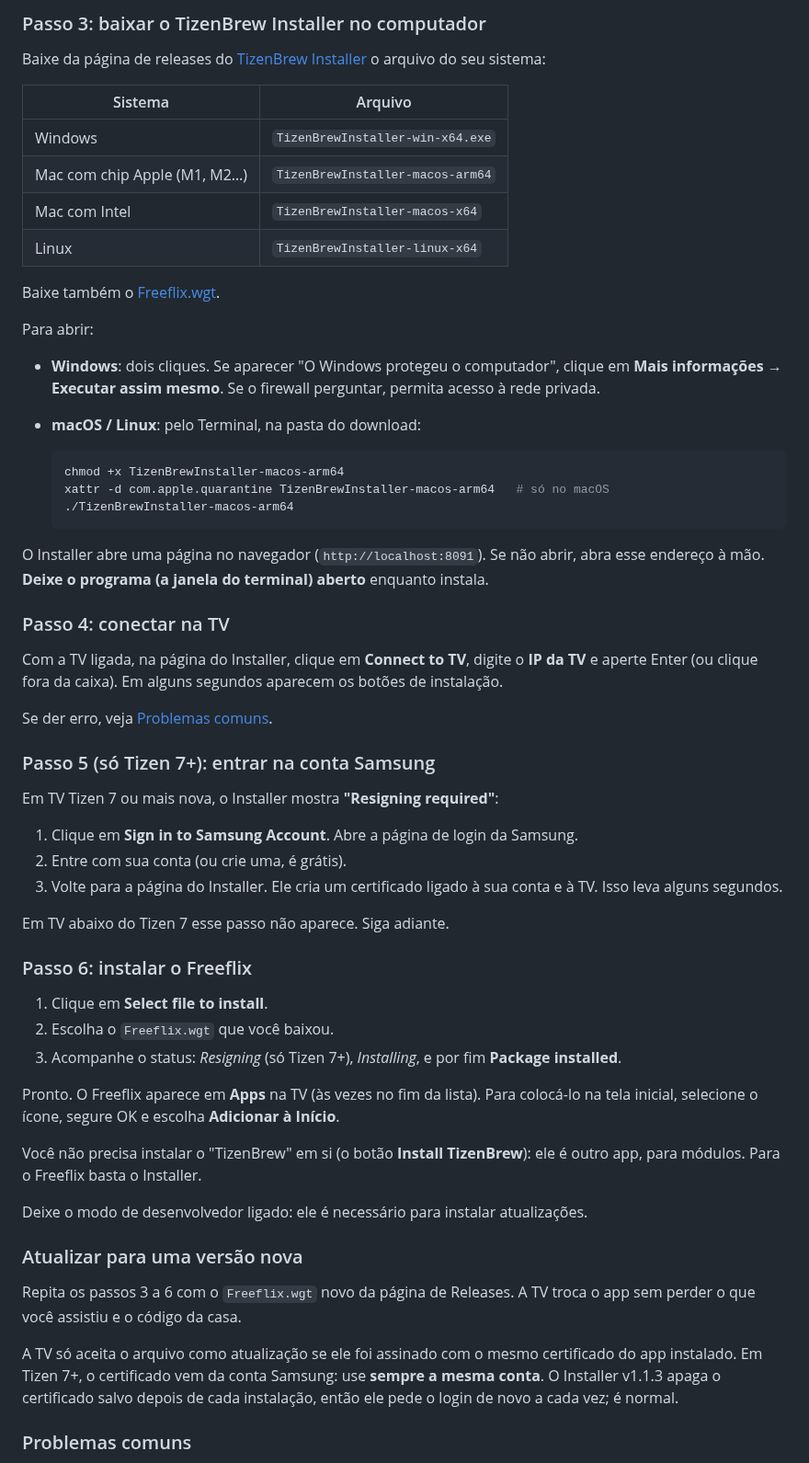
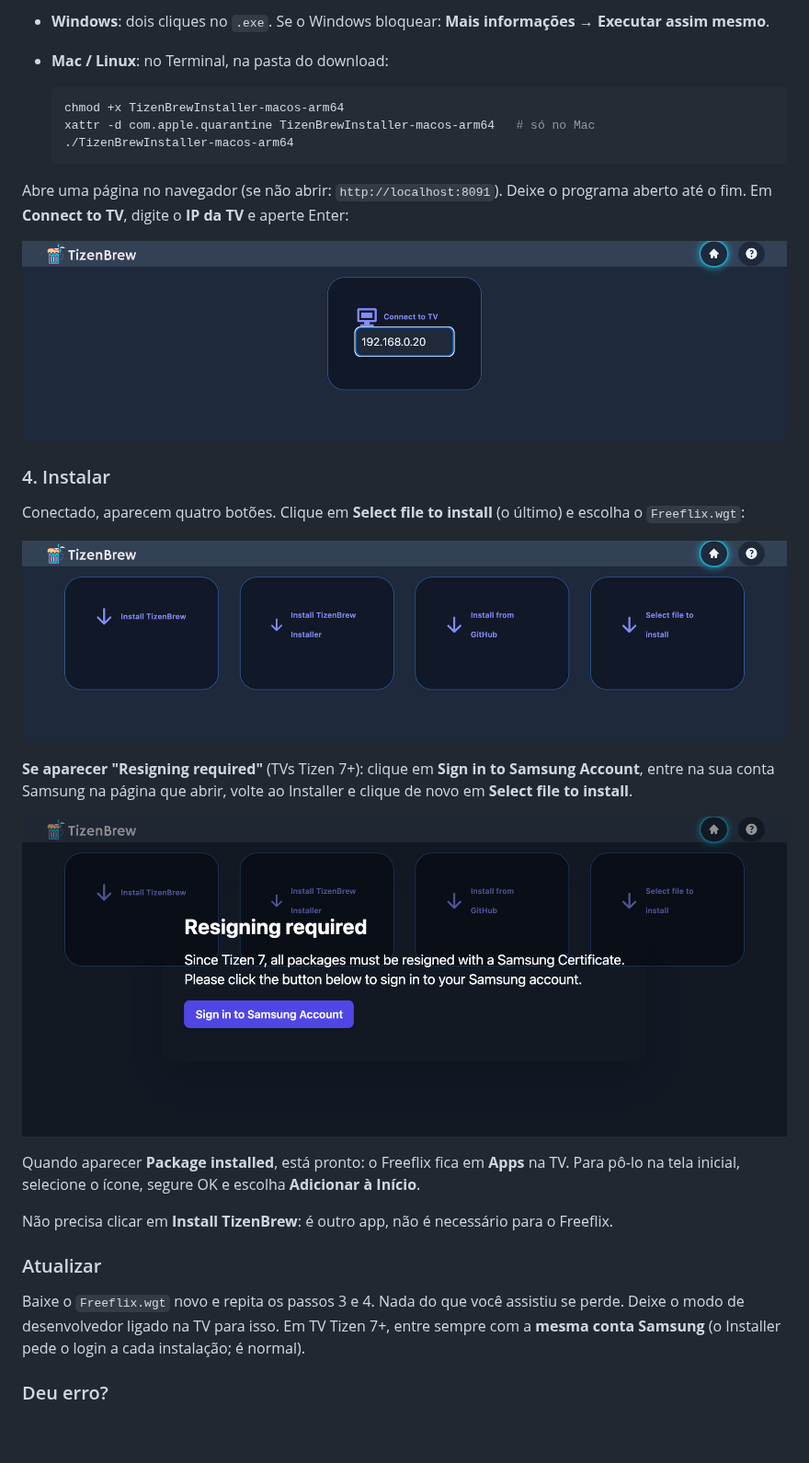
Before and after one commit to thomaskauai/freeflix, a Markdown page: README.md, the part around one of its changes. Shown at 92% size. Rendered like a GitHub page; pictures changed too: docs/instalacao/1-conectar.png (added), docs/instalacao/2-conta-samsung.png (added), docs/instalacao/3-instalar.png (added); blank space fills up the shorter version.

Commit message:
README: instalação na TV mais curta e com prints do TizenBrew Installer
Co-Authored-By: Claude Opus 5.5 <noreply@anthropic.com>

````diff
--- a/README.md
+++ b/README.md
@@ -119,78 +70,42 @@ Anote também o **IP da TV**: Configurações → Geral → Rede → Status da r
-### Passo 3: baixar o TizenBrew Installer no computador
-
-Baixe da página de releases do
-[TizenBrew Installer](https://github.com/reisxd/TizenBrewInstaller/releases/latest) o
-arquivo do seu sistema:
-
-| Sistema | Arquivo |
-|---|---|
-| Windows | `TizenBrewInstaller-win-x64.exe` |
-| Mac com chip Apple (M1, M2…) | `TizenBrewInstaller-macos-arm64` |
-| Mac com Intel | `TizenBrewInstaller-macos-x64` |
-| Linux | `TizenBrewInstaller-linux-x64` |
-
-Baixe também o [Freeflix.wgt](#o-arquivo-do-app).
-
-Para abrir:
-
-- **Windows**: dois cliques. Se aparecer "O Windows protegeu o computador", clique em
-  **Mais informações → Executar assim mesmo**. Se o firewall perguntar, permita acesso à
-  rede privada.
-- **macOS / Linux**: pelo Terminal, na pasta do download:
+- **Windows**: dois cliques no `.exe`. Se o Windows bloquear: **Mais informações →
+  Executar assim mesmo**.
+- **Mac / Linux**: no Terminal, na pasta do download:
 
   ```bash
   chmod +x TizenBrewInstaller-macos-arm64
-  xattr -d com.apple.quarantine TizenBrewInstaller-macos-arm64   # só no macOS
+  xattr -d com.apple.quarantine TizenBrewInstaller-macos-arm64   # só no Mac
   ./TizenBrewInstaller-macos-arm64
   ```
 
-O Installer abre uma página no navegador (`http://localhost:8091`). Se não abrir,
-abra esse endereço à mão. **Deixe o programa (a janela do terminal) aberto** enquanto
-instala.
+Abre uma página no navegador (se não abrir: `http://localhost:8091`). Deixe o programa
+aberto até o fim. Em **Connect to TV**, digite o **IP da TV** e aperte Enter:
 
-### Passo 4: conectar na TV
+![Connect to TV com o IP da TV digitado](docs/instalacao/1-conectar.png)
 
-Com a TV ligada, na página do Installer, clique em **Connect to TV**, digite o **IP da
-TV** e aperte Enter (ou clique fora da caixa). Em alguns segundos aparecem os botões de
-instalação.
+### 4. Instalar
 
-Se der erro, veja [Problemas comuns](#problemas-comuns).
+Conectado, aparecem quatro botões. Clique em **Select file to install** (o último) e
+escolha o `Freeflix.wgt`:
 
-### Passo 5 (só Tizen 7+): entrar na conta Samsung
+![Botões depois de conectar; o último é Select file to install](docs/instalacao/3-instalar.png)
 
-Em TV Tizen 7 ou mais nova, o Installer mostra **"Resigning required"**:
+**Se aparecer "Resigning required"** (TVs Tizen 7+): clique em **Sign in to Samsung
+Account**, entre na sua conta Samsung na página que abrir, volte ao Installer e clique de
+novo em **Select file to install**.
 
-1. Clique em **Sign in to Samsung Account**. Abre a página de login da Samsung.
-2. Entre com sua conta (ou crie uma, é grátis).
-3. Volte para a página do Installer. Ele cria um certificado ligado à sua conta e à TV.
-   Isso leva alguns segundos.
+![Aviso Resigning required com o botão Sign in to Samsung Account](docs/instalacao/2-conta-samsung.png)
 
-Em TV abaixo do Tizen 7 esse passo não aparece. Siga adiante.
+Quando aparecer **Package installed**, está pronto: o Freeflix fica em **Apps** na TV.
+Para pô-lo na tela inicial, selecione o ícone, segure OK e escolha **Adicionar à Início**.
 
-### Passo 6: instalar o Freeflix
+Não precisa clicar em **Install TizenBrew**: é outro app, não é necessário para o
+Freeflix.
 
-1. Clique em **Select file to install**.
-2. Escolha o `Freeflix.wgt` que você baixou.
-3. Acompanhe o status: *Resigning* (só Tizen 7+), *Installing*, e por fim **Package
-   installed**.
+### Atualizar
 
-Pronto. O Freeflix aparece em **Apps** na TV (às vezes no fim da lista). Para colocá-lo na
-tela inicial, selecione o ícone, segure OK e escolha **Adicionar à Início**.
+Baixe o `Freeflix.wgt` novo e repita os passos 3 e 4. Nada do que você assistiu se perde.
+Deixe o modo de desenvolvedor ligado na TV para isso. Em TV Tizen 7+, entre sempre com a
+**mesma conta Samsung** (o Installer pede o login a cada instalação; é normal).
 
-Você não precisa instalar o "TizenBrew" em si (o botão **Install TizenBrew**): ele é outro
-app, para módulos. Para o Freeflix basta o Installer.
+### Deu erro?
 
-Deixe o modo de desenvolvedor ligado: ele é necessário para instalar atualizações.
-
-### Atualizar para uma versão nova
-
-Repita os passos 3 a 6 com o `Freeflix.wgt` novo da página de Releases. A TV troca o app sem
-perder o que você assistiu e o código da casa.
-
-A TV só aceita o arquivo como atualização se ele foi assinado com o mesmo certificado do
-app instalado. Em Tizen 7+, o certificado vem da conta Samsung: use **sempre a mesma
-conta**. O Installer v1.1.3 apaga o certificado salvo depois de cada instalação, então ele
-pede o login de novo a cada vez; é normal.
-
-### Problemas comuns
-
````
Also changed, not shown: other parts of README.md (+29 -100 lines).
